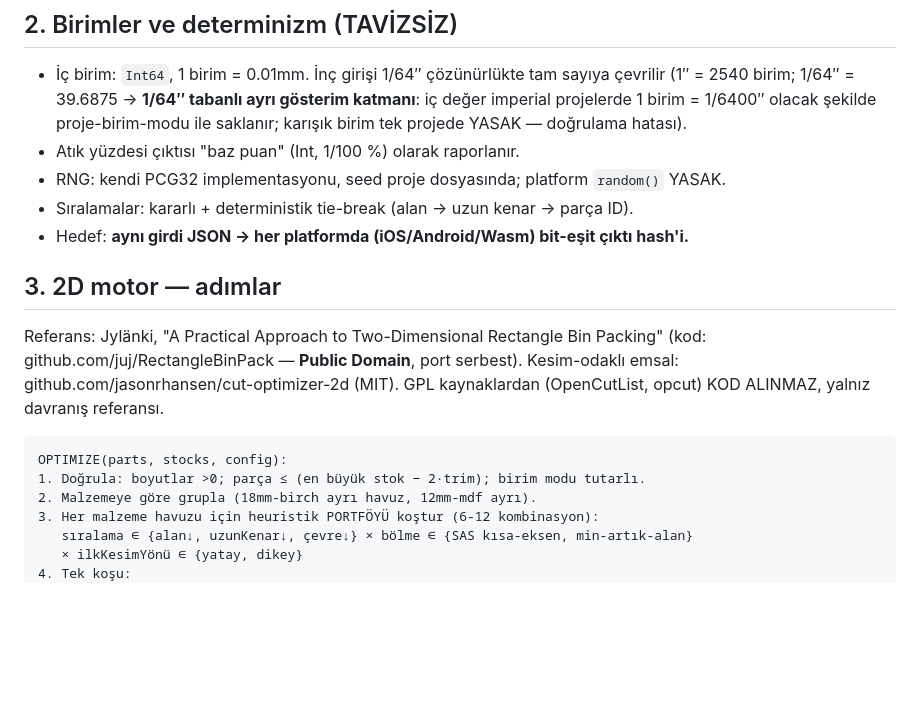
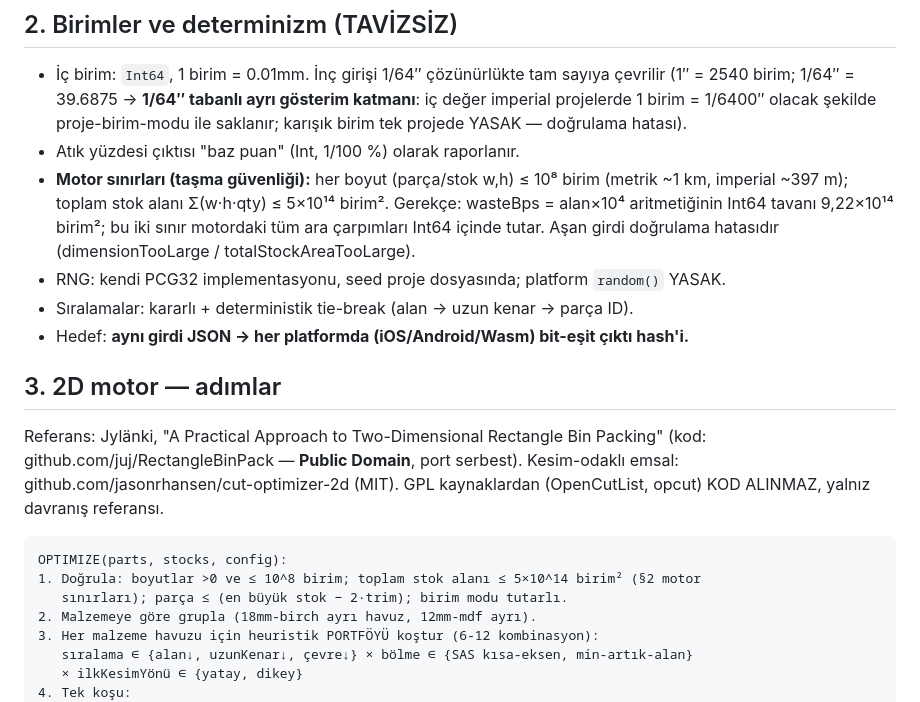
Before and after one commit to KerfKit/kerfkit, a Markdown page: docs/04_ALGORITMA_SPEC.md, the part around the change. Rendered like a GitHub page; blank space fills up the shorter version.

````diff
--- a/docs/04_ALGORITMA_SPEC.md
+++ b/docs/04_ALGORITMA_SPEC.md
@@ -16,6 +16,10 @@
   imperial projelerde 1 birim = 1/6400″ olacak şekilde proje-birim-modu ile saklanır;
   karışık birim tek projede YASAK — doğrulama hatası).
 - Atık yüzdesi çıktısı "baz puan" (Int, 1/100 %) olarak raporlanır.
+- **Motor sınırları (taşma güvenliği):** her boyut (parça/stok w,h) ≤ 10⁸ birim (metrik ~1 km,
+  imperial ~397 m); toplam stok alanı Σ(w·h·qty) ≤ 5×10¹⁴ birim². Gerekçe: wasteBps = alan×10⁴
+  aritmetiğinin Int64 tavanı 9,22×10¹⁴ birim²; bu iki sınır motordaki tüm ara çarpımları Int64
+  içinde tutar. Aşan girdi doğrulama hatasıdır (dimensionTooLarge / totalStockAreaTooLarge).
 - RNG: kendi PCG32 implementasyonu, seed proje dosyasında; platform `random()` YASAK.
 - Sıralamalar: kararlı + deterministik tie-break (alan → uzun kenar → parça ID).
 - Hedef: **aynı girdi JSON → her platformda (iOS/Android/Wasm) bit-eşit çıktı hash'i.**
@@ -29,7 +33,8 @@ yalnız davranış referansı.
 
 ```
 OPTIMIZE(parts, stocks, config):
-1. Doğrula: boyutlar >0; parça ≤ (en büyük stok − 2·trim); birim modu tutarlı.
+1. Doğrula: boyutlar >0 ve ≤ 10^8 birim; toplam stok alanı ≤ 5×10^14 birim² (§2 motor
+   sınırları); parça ≤ (en büyük stok − 2·trim); birim modu tutarlı.
 2. Malzemeye göre grupla (18mm-birch ayrı havuz, 12mm-mdf ayrı).
 3. Her malzeme havuzu için heuristik PORTFÖYÜ koştur (6-12 kombinasyon):
    sıralama ∈ {alan↓, uzunKenar↓, çevre↓} × bölme ∈ {SAS kısa-eksen, min-artık-alan}
````
Also changed, not shown: docs/03_BACKLOG.md (+1 -1 lines), docs/05_VERI_MODELI.md (+2 -1 lines).
